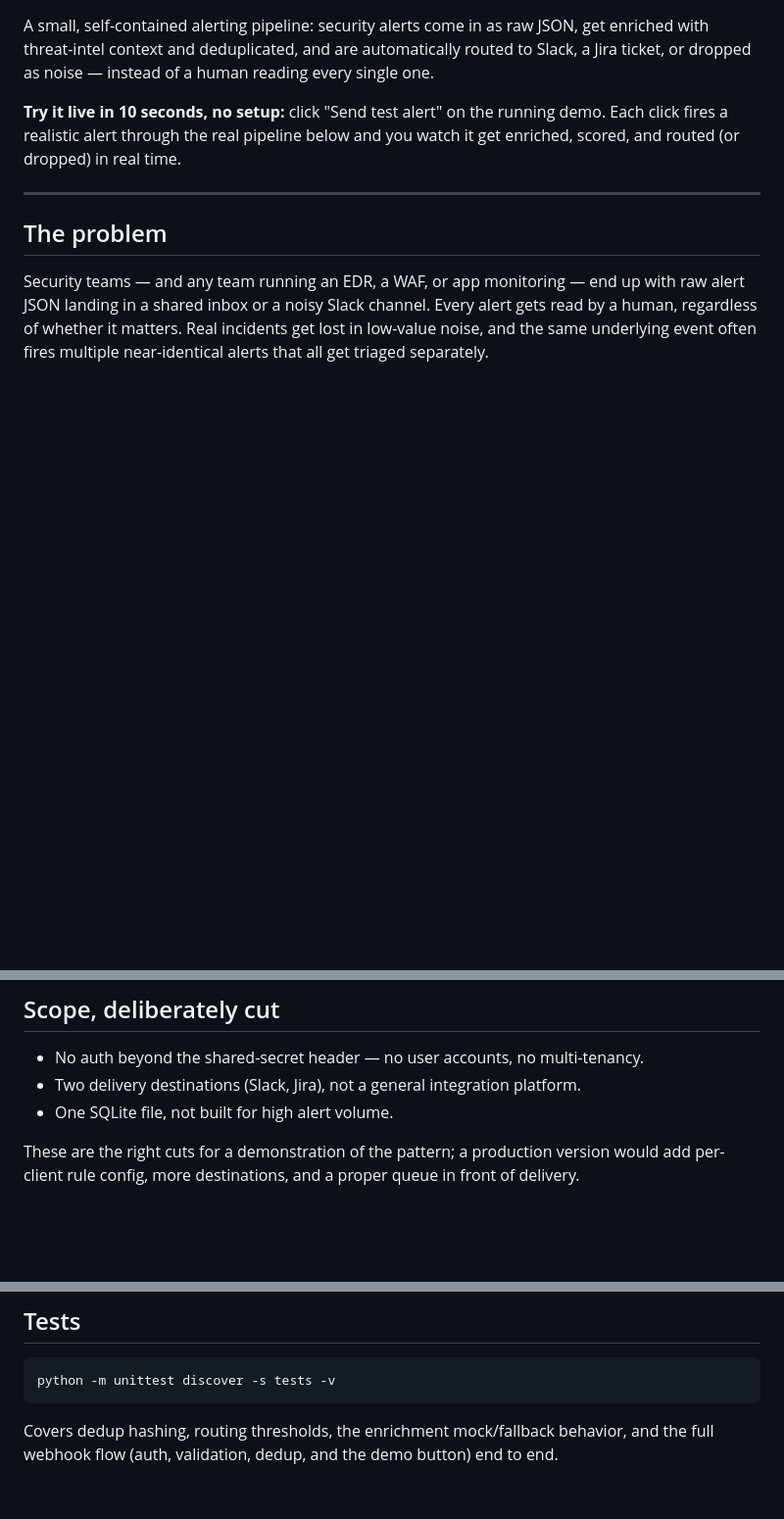
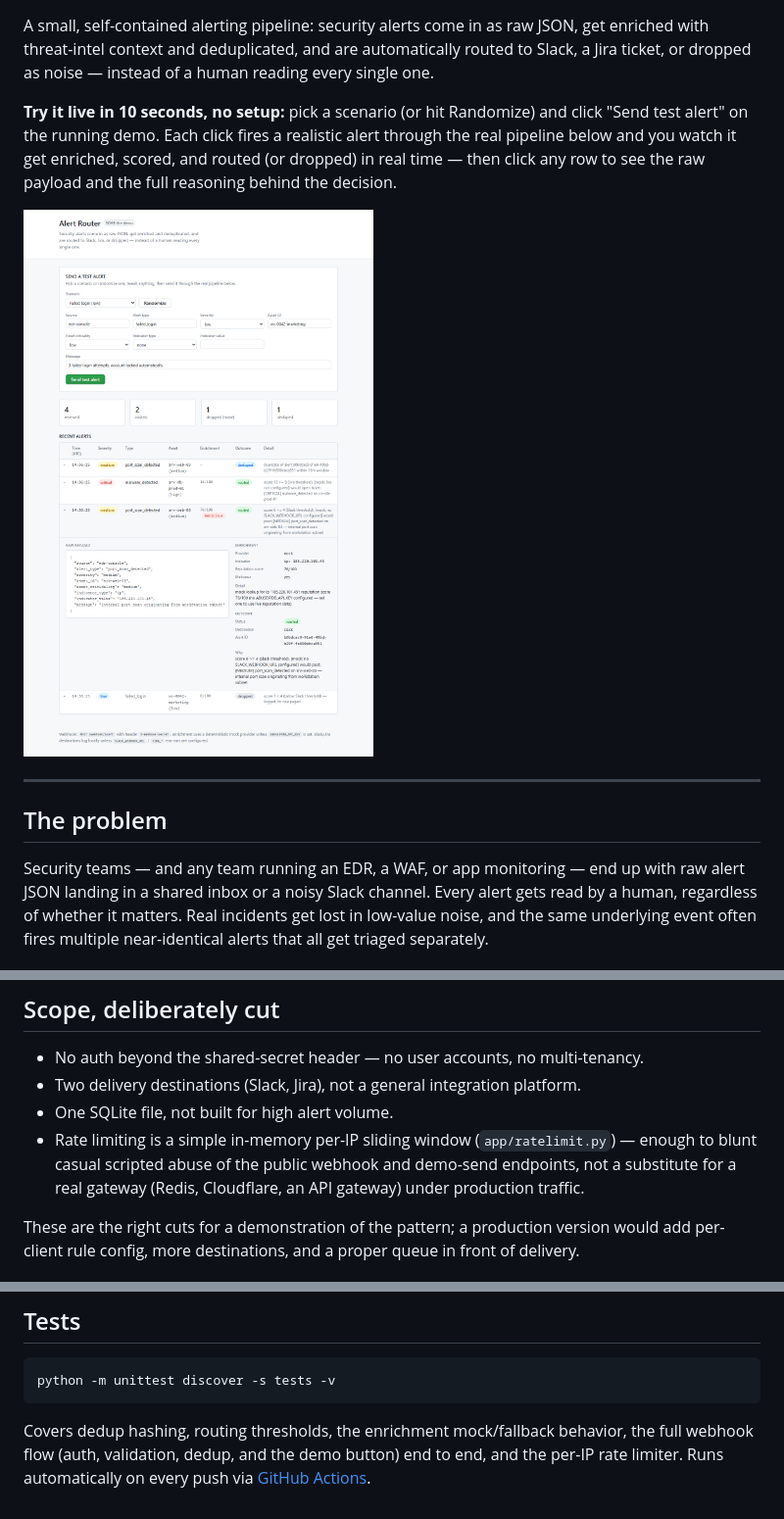
Before and after one commit to wadie-ejjoufari/alert-router, a Markdown page: README.md, 3 parts joined by grey strips. Shown: that part at 98% size. GitHub-like rendering; pictures changed too: docs/screenshot.png (added); blank space fills up the shorter version.

Commit message:
Portfolio-readiness pass: CI, per-IP rate limiting, and README screenshot

````diff
--- a/README.md
+++ b/README.md
@@ -4,9 +6,13 @@ A small, self-contained alerting pipeline: security alerts come in as raw JSON,
 enriched with threat-intel context and deduplicated, and are automatically routed to
 Slack, a Jira ticket, or dropped as noise — instead of a human reading every single one.
 
-**Try it live in 10 seconds, no setup:** click "Send test alert" on the running demo.
-Each click fires a realistic alert through the real pipeline below and you watch it get
-enriched, scored, and routed (or dropped) in real time.
+**Try it live in 10 seconds, no setup:** pick a scenario (or hit Randomize) and click
+"Send test alert" on the running demo. Each click fires a realistic alert through the
+real pipeline below and you watch it get enriched, scored, and routed (or dropped) in
+real time — then click any row to see the raw payload and the full reasoning behind
+the decision.
+
+![Alert Router dashboard — send-test form, live stats, and an expanded alert row showing the raw payload, enrichment, and routing rationale](docs/screenshot.png)
 
 ---
 
@@ -112,6 +123,10 @@ This is deliberately simple — the point being demonstrated is the *pipeline*
 - No auth beyond the shared-secret header — no user accounts, no multi-tenancy.
 - Two delivery destinations (Slack, Jira), not a general integration platform.
 - One SQLite file, not built for high alert volume.
+- Rate limiting is a simple in-memory per-IP sliding window (`app/ratelimit.py`) —
+  enough to blunt casual scripted abuse of the public webhook and demo-send endpoints,
+  not a substitute for a real gateway (Redis, Cloudflare, an API gateway) under
+  production traffic.
 
 These are the right cuts for a demonstration of the pattern; a production version would
 add per-client rule config, more destinations, and a proper queue in front of delivery.
@@ -132,5 +147,7 @@ file.
 python -m unittest discover -s tests -v
 ```
 
-Covers dedup hashing, routing thresholds, the enrichment mock/fallback behavior, and the
-full webhook flow (auth, validation, dedup, and the demo button) end to end.
+Covers dedup hashing, routing thresholds, the enrichment mock/fallback behavior, the
+full webhook flow (auth, validation, dedup, and the demo button) end to end, and the
+per-IP rate limiter. Runs automatically on every push via [GitHub
+Actions](.github/workflows/tests.yml).
````
Also changed, not shown: other parts of README.md (+8 -1 lines), 7 other files.
